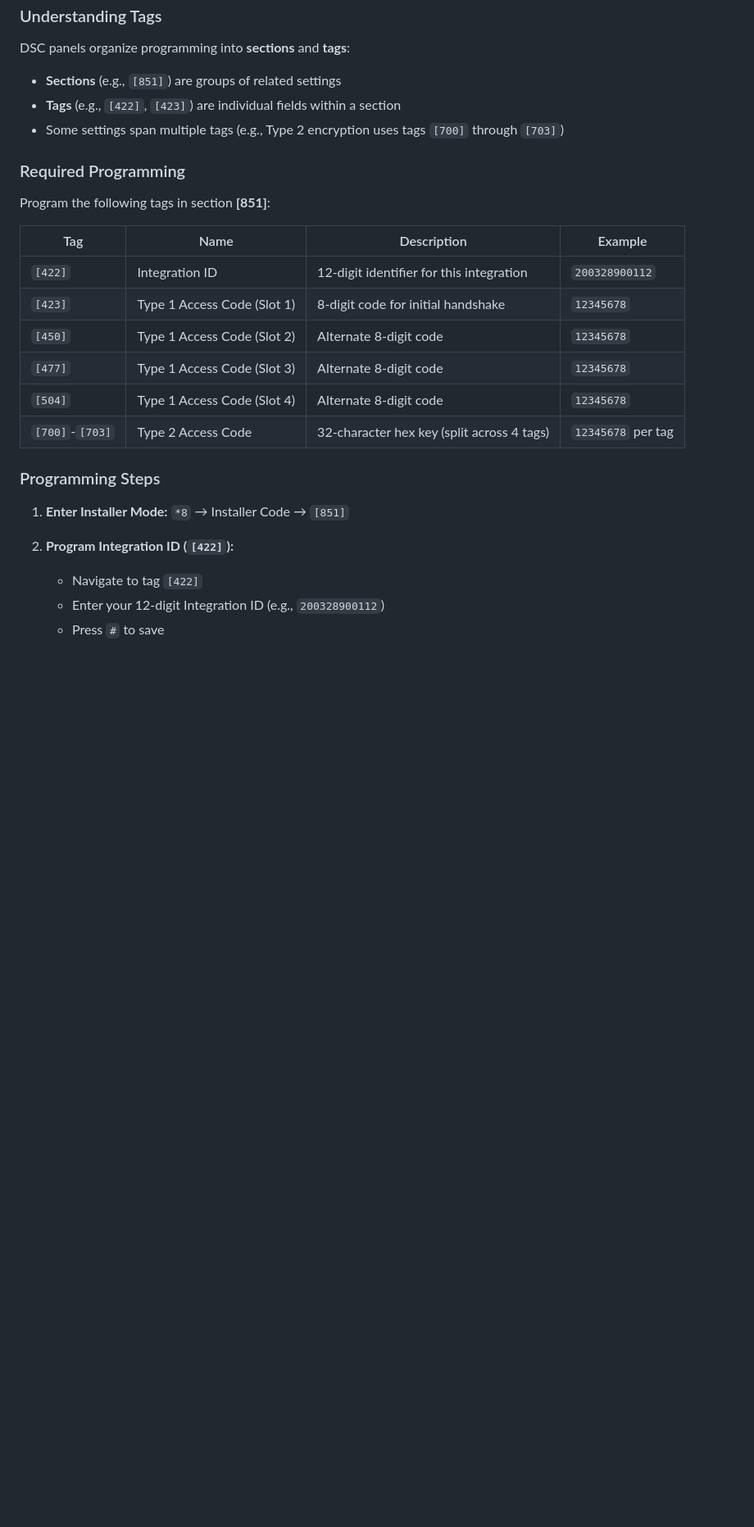
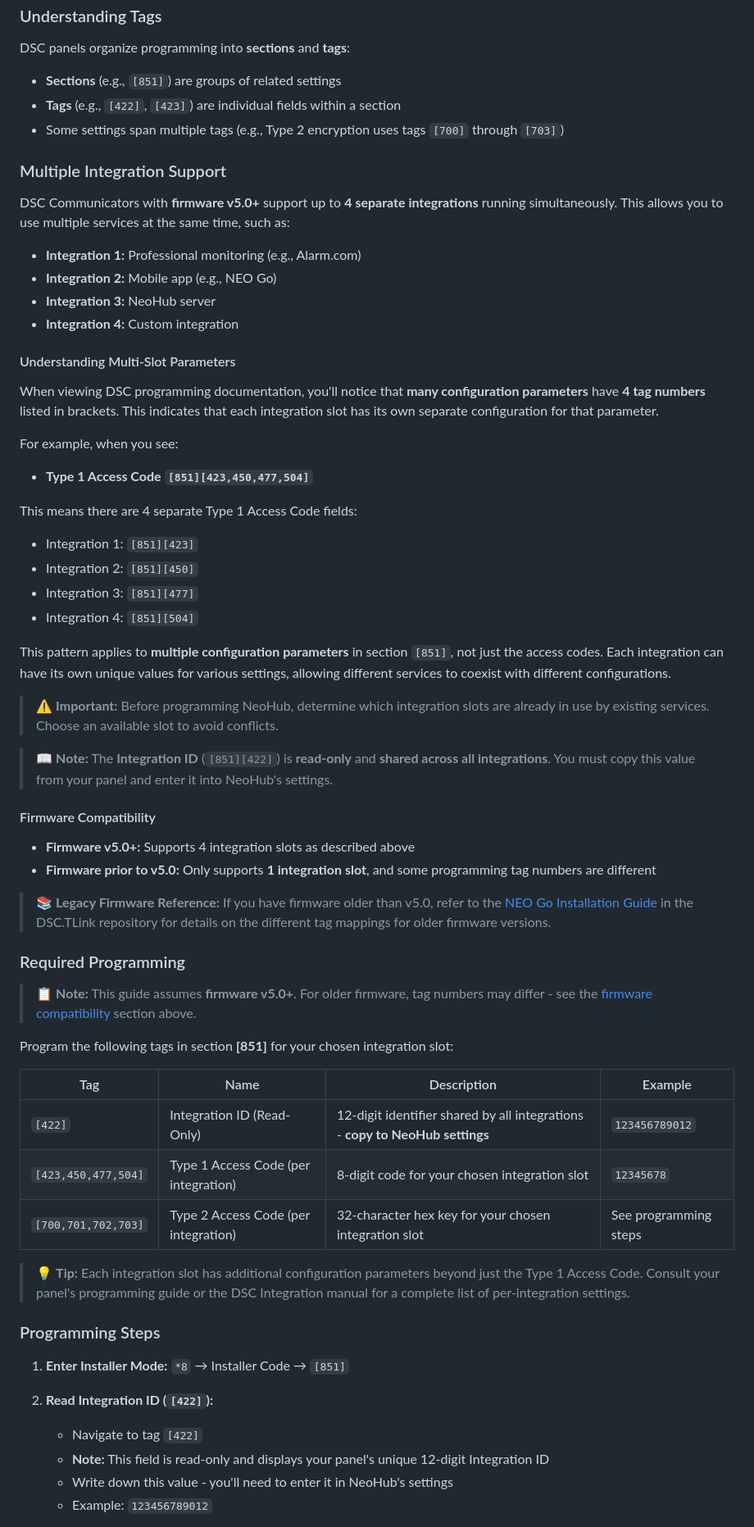
Before and after one commit to pcanto/NeoHub, a Markdown page: README.md, the part around one of its changes. Shown at 82% size. Drawn GitHub-style; blank space fills up the shorter version.

Commit message:
Update readme to remove some AI hallucinations.

```diff
--- a/README.md
+++ b/README.md
@@ -106,25 +120,62 @@ DSC panels organize programming into **sections** and **tags**:
 - **Tags** (e.g., `[422]`, `[423]`) are individual fields within a section
 - Some settings span multiple tags (e.g., Type 2 encryption uses tags `[700]` through `[703]`)
 
+### Multiple Integration Support
+
+DSC Communicators with **firmware v5.0+** support up to **4 separate integrations** running simultaneously. This allows you to use multiple services at the same time, such as:
+
+- **Integration 1:** Professional monitoring (e.g., Alarm.com)
+- **Integration 2:** Mobile app (e.g., NEO Go)
+- **Integration 3:** NeoHub server
+- **Integration 4:** Custom integration
+
+#### Understanding Multi-Slot Parameters
+
+When viewing DSC programming documentation, you'll notice that **many configuration parameters** have **4 tag numbers** listed in brackets. This indicates that each integration slot has its own separate configuration for that parameter.
+
+For example, when you see:
+- **Type 1 Access Code `[851][423,450,477,504]`**
+
+This means there are 4 separate Type 1 Access Code fields:
+  - Integration 1: `[851][423]`
+  - Integration 2: `[851][450]`
+  - Integration 3: `[851][477]`
+  - Integration 4: `[851][504]`
+
+This pattern applies to **multiple configuration parameters** in section `[851]`, not just the access codes. Each integration can have its own unique values for various settings, allowing different services to coexist with different configurations.
+
+> ⚠️ **Important:** Before programming NeoHub, determine which integration slots are already in use by existing services. Choose an available slot to avoid conflicts.
+
+> 📖 **Note:** The **Integration ID** (`[851][422]`) is **read-only** and **shared across all integrations**. You must copy this value from your panel and enter it into NeoHub's settings.
+
+#### Firmware Compatibility
+
+- **Firmware v5.0+:** Supports 4 integration slots as described above
+- **Firmware prior to v5.0:** Only supports **1 integration slot**, and some programming tag numbers are different
+
+> 📚 **Legacy Firmware Reference:** If you have firmware older than v5.0, refer to the [NEO Go Installation Guide](https://github.com/BrianHumlicek/DSC-TLink) in the DSC.TLink repository for details on the different tag mappings for older firmware versions.
+
 ### Required Programming
 
-Program the following tags in section **[851]**:
+> 📋 **Note:** This guide assumes **firmware v5.0+**. For older firmware, tag numbers may differ - see the [firmware compatibility](#firmware-compatibility) section above.
+
+Program the following tags in section **[851]** for your chosen integration slot:
 
 | Tag | Name | Description | Example |
 |---|---|---|---|
-| `[422]` | Integration ID | 12-digit identifier for this integration | `200328900112` |
-| `[423]` | Type 1 Access Code (Slot 1) | 8-digit code for initial handshake | `12345678` |
-| `[450]` | Type 1 Access Code (Slot 2) | Alternate 8-digit code | `12345678` |
-| `[477]` | Type 1 Access Code (Slot 3) | Alternate 8-digit code | `12345678` |
-| `[504]` | Type 1 Access Code (Slot 4) | Alternate 8-digit code | `12345678` |
-| `[700]`-`[703]` | Type 2 Access Code | 32-character hex key (split across 4 tags) | `12345678` per tag |
+| `[422]` | Integration ID (Read-Only) | 12-digit identifier shared by all integrations - **copy to NeoHub settings** | `123456789012` |
+| `[423,450,477,504]` | Type 1 Access Code (per integration) | 8-digit code for your chosen integration slot | `12345678` |
+| `[700,701,702,703]` | Type 2 Access Code (per integration) | 32-character hex key for your chosen integration slot | See programming steps |
+
+> 💡 **Tip:** Each integration slot has additional configuration parameters beyond just the Type 1 Access Code. Consult your panel's programming guide or the DSC Integration manual for a complete list of per-integration settings.
 
 ### Programming Steps
 
 1. **Enter Installer Mode:** `*8` → Installer Code → `[851]`
 
-2. **Program Integration ID (`[422]`):**
+2. **Read Integration ID (`[422]`):**
    - Navigate to tag `[422]`
-   - Enter your 12-digit Integration ID (e.g., `200328900112`)
-   - Press `#` to save
+   - **Note:** This field is read-only and displays your panel's unique 12-digit Integration ID
+   - Write down this value - you'll need to enter it in NeoHub's settings
+   - Example: `123456789012`
 
```
Also changed, not shown: other parts of README.md (+52 -31 lines).
